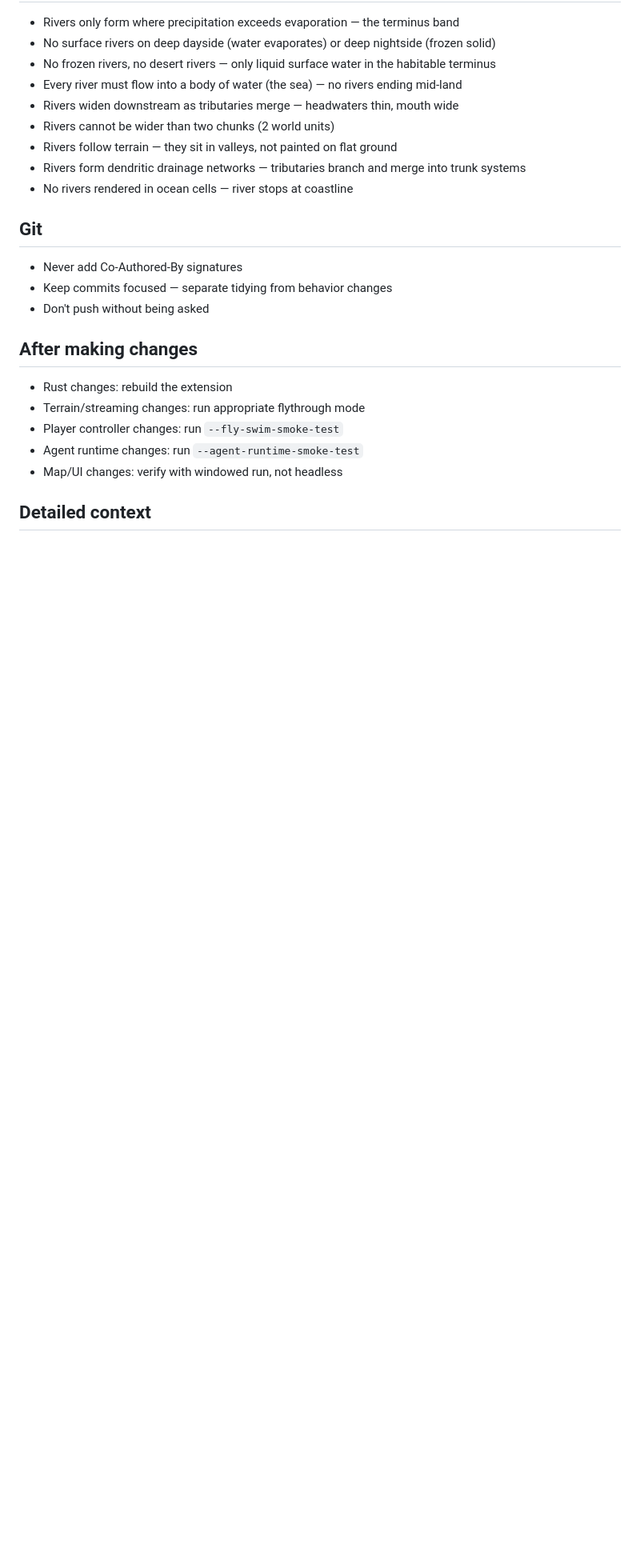
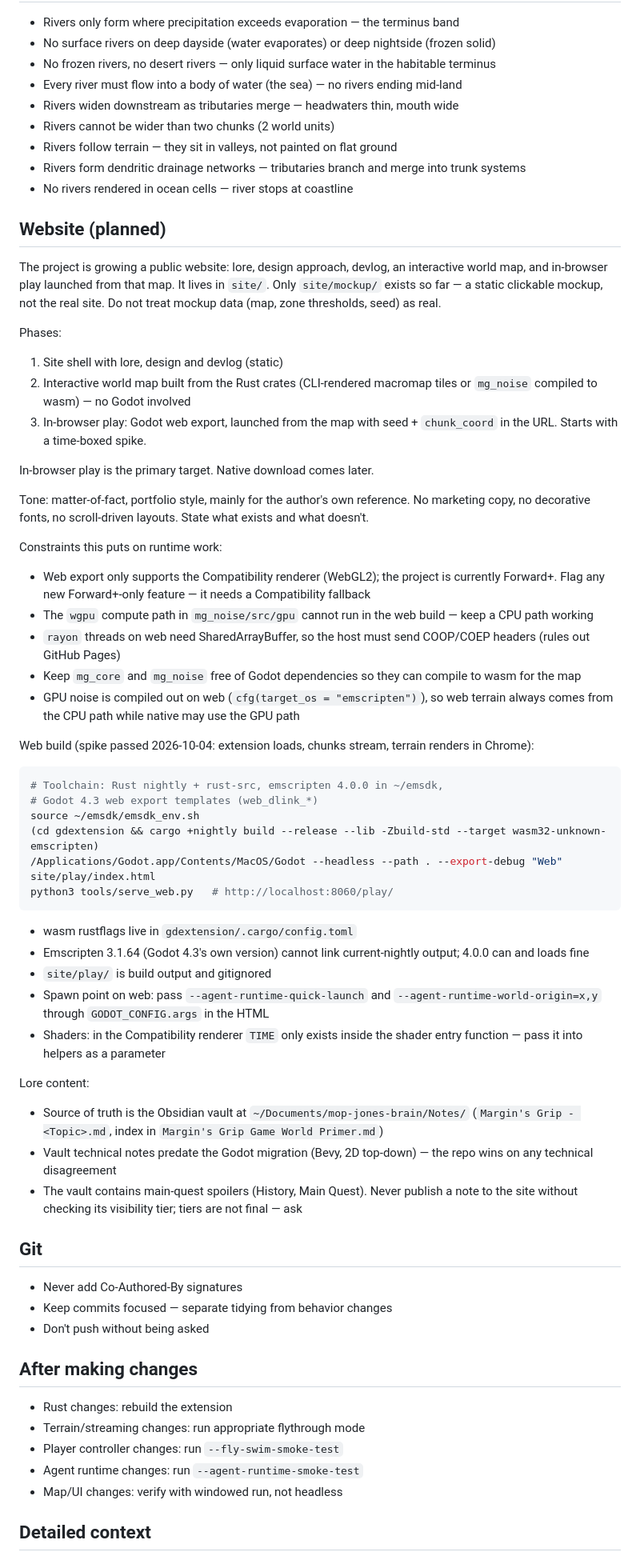
Before and after one commit to rjh-mopjones/mgrip, a Markdown page: CLAUDE.md, the part around one of its changes. Shown at 80% size. Drawn GitHub-style; blank space fills up the shorter version.

Commit message:
Document website plan and web build in CLAUDE.md

````diff
--- a/CLAUDE.md
+++ b/CLAUDE.md
@@ -103,6 +104,73 @@ Build on these seams. Do not create parallel ownership paths.
 - Rivers form dendritic drainage networks — tributaries branch and merge into trunk systems
 - No rivers rendered in ocean cells — river stops at coastline
 
+## Website (planned)
+
+The project is growing a public website: lore, design approach, devlog, an
+interactive world map, and in-browser play launched from that map. It lives in
+`site/`. Only `site/mockup/` exists so far — a static clickable mockup, not the
+real site. Do not treat mockup data (map, zone thresholds, seed) as real.
+
+Phases:
+
+1. Site shell with lore, design and devlog (static)
+2. Interactive world map built from the Rust crates (CLI-rendered macromap
+   tiles or `mg_noise` compiled to wasm) — no Godot involved
+3. In-browser play: Godot web export, launched from the map with seed +
+   `chunk_coord` in the URL. Starts with a time-boxed spike.
+
+In-browser play is the primary target. Native download comes later.
+
+Tone: matter-of-fact, portfolio style, mainly for the author's own reference.
+No marketing copy, no decorative fonts, no scroll-driven layouts. State what
+exists and what doesn't.
+
+Constraints this puts on runtime work:
+
+- Web export only supports the Compatibility renderer (WebGL2); the project is
+  currently Forward+. Flag any new Forward+-only feature — it needs a
+  Compatibility fallback
+- The `wgpu` compute path in `mg_noise/src/gpu` cannot run in the web build —
+  keep a CPU path working
+- `rayon` threads on web need SharedArrayBuffer, so the host must send
+  COOP/COEP headers (rules out GitHub Pages)
+- Keep `mg_core` and `mg_noise` free of Godot dependencies so they can compile
+  to wasm for the map
+- GPU noise is compiled out on web (`cfg(target_os = "emscripten")`), so web
+  terrain always comes from the CPU path while native may use the GPU path
+
+Web build (spike passed 2026-10-04: extension loads, chunks stream, terrain
+renders in Chrome):
+
+```sh
+# Toolchain: Rust nightly + rust-src, emscripten 4.0.0 in ~/emsdk,
+# Godot 4.3 web export templates (web_dlink_*)
+source ~/emsdk/emsdk_env.sh
+(cd gdextension && cargo +nightly build --release --lib -Zbuild-std --target wasm32-unknown-emscripten)
+/Applications/Godot.app/Contents/MacOS/Godot --headless --path . --export-debug "Web" site/play/index.html
+python3 tools/serve_web.py   # http://localhost:8060/play/
+```
+
+- wasm rustflags live in `gdextension/.cargo/config.toml`
+- Emscripten 3.1.64 (Godot 4.3's own version) cannot link current-nightly
+  output; 4.0.0 can and loads fine
+- `site/play/` is build output and gitignored
+- Spawn point on web: pass `--agent-runtime-quick-launch` and
+  `--agent-runtime-world-origin=x,y` through `GODOT_CONFIG.args` in the HTML
+- Shaders: in the Compatibility renderer `TIME` only exists inside the shader
+  entry function — pass it into helpers as a parameter
+
+Lore content:
+
+- Source of truth is the Obsidian vault at
+  `~/Documents/mop-jones-brain/Notes/` (`Margin's Grip - <Topic>.md`, index in
+  `Margin's Grip Game World Primer.md`)
+- Vault technical notes predate the Godot migration (Bevy, 2D top-down) — the
+  repo wins on any technical disagreement
+- The vault contains main-quest spoilers (History, Main Quest). Never publish a
+  note to the site without checking its visibility tier; tiers are not final —
+  ask
+
 ## Git
 
 - Never add Co-Authored-By signatures
````
Also changed, not shown: other parts of CLAUDE.md (+1 -0 lines).
